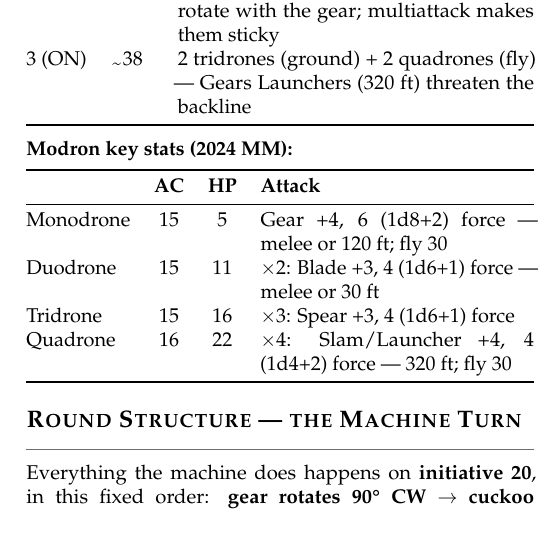
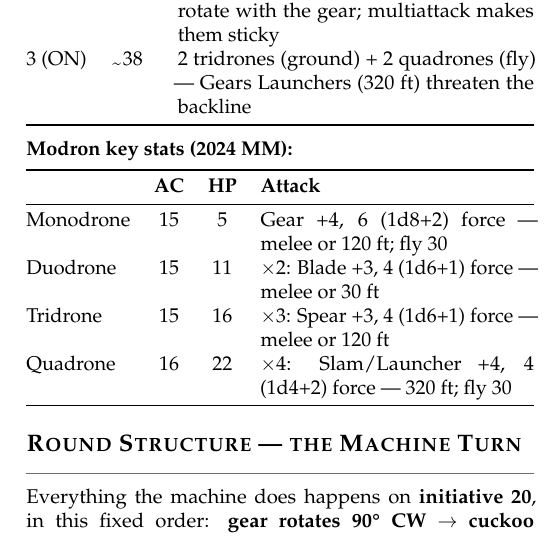
Before and after one commit to m4webb/uhrmacher, a LaTeX document (scenes/scene-sheet.tex): part of one column of page 13 of 22, cut so that both start at the same text. Compiled offline with pdfLaTeX.

Commit message:
Tridrone spear: melee or ranged 120 ft (verified vs 2024 MM)
Co-Authored-By: Claude Fable 5 <noreply@anthropic.com>

```diff
--- a/scenes/scene-sheet.tex
+++ b/scenes/scene-sheet.tex
@@ -761,7 +761,7 @@ AC & HP & Attack \\
 \midrule
 Monodrone & 15 & 5 & Gear +4, 6 (1d8+2) force --- melee or 120 ft; fly 30 \\
 Duodrone & 15 & 11 & $\times$2: Blade +3, 4 (1d6+1) force --- melee or 30 ft \\
-Tridrone & 15 & 16 & $\times$3: Spear +3, 4 (1d6+1) force \\
+Tridrone & 15 & 16 & $\times$3: Spear +3, 4 (1d6+1) force --- melee or 120 ft \\
 Quadrone & 16 & 22 & $\times$4: Slam/Launcher +4, 4 (1d4+2) force --- 320 ft; fly 30 \\
 \bottomrule
 \end{tabularx}
```
Also changed, not shown: scenes/encounter-06-cuckoos-landing.md (+1 -1 lines), scenes/scene-sheet.pdf.
